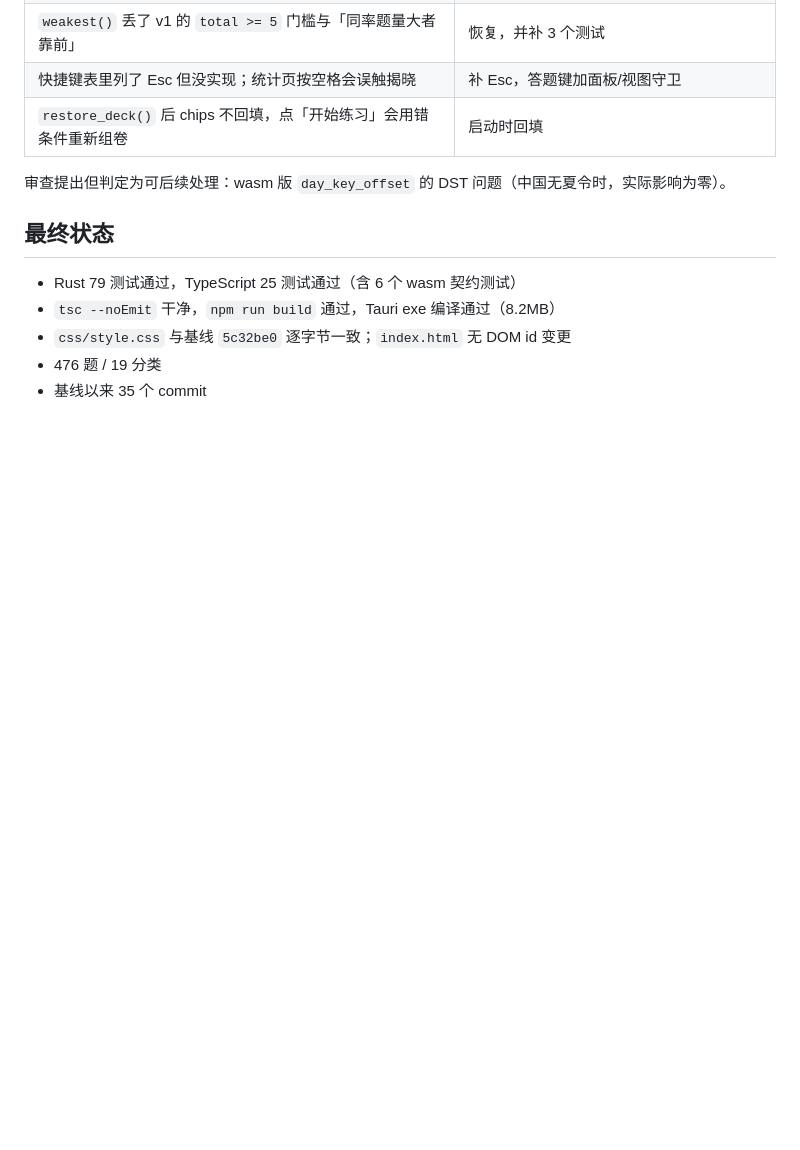
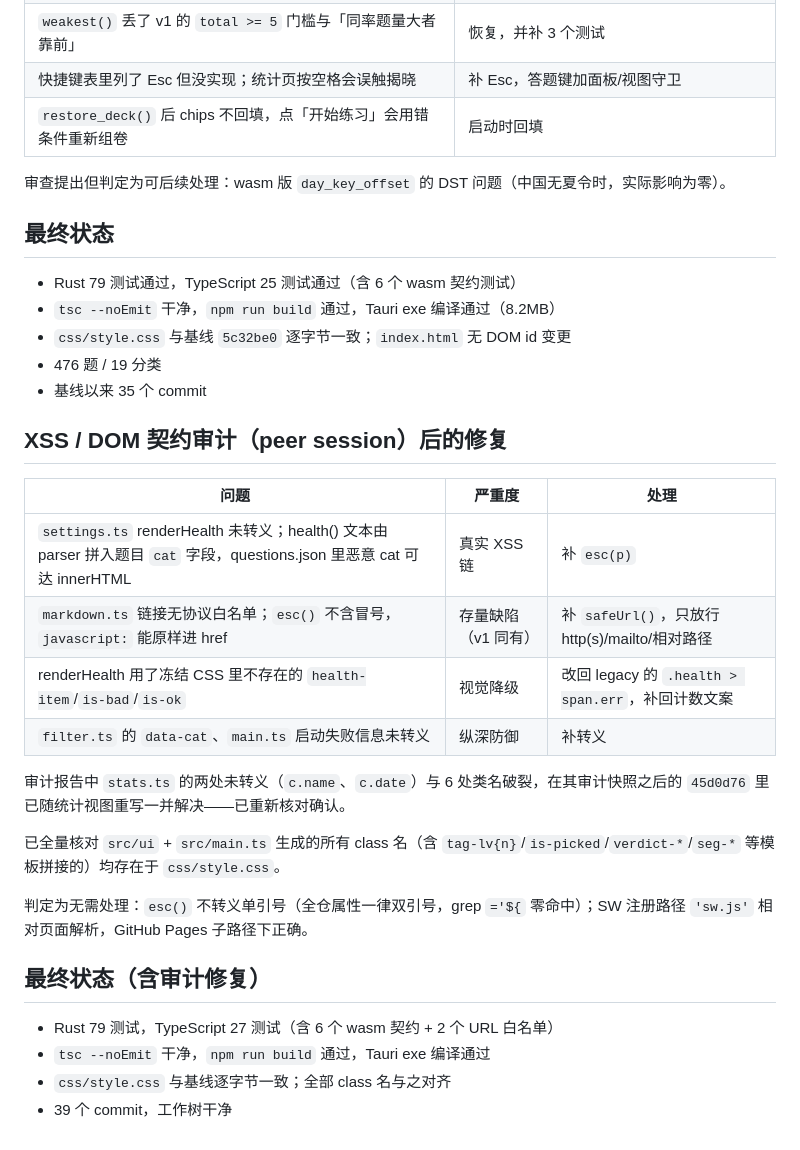
Before and after one commit to Craftbai/Interview-Question, a Markdown page: .superpowers/sdd/progress.md, the part around the change. Rendered like a GitHub page; blank space fills up the shorter version.

Commit message:
docs: record XSS/DOM audit findings in ledger

```diff
--- a/.superpowers/sdd/progress.md
+++ b/.superpowers/sdd/progress.md
@@ -56,3 +56,25 @@
 - `css/style.css` 与基线 `5c32be0` 逐字节一致；`index.html` 无 DOM id 变更
 - 476 题 / 19 分类
 - 基线以来 35 个 commit
+
+## XSS / DOM 契约审计（peer session）后的修复
+
+| 问题 | 严重度 | 处理 |
+|---|---|---|
+| `settings.ts` renderHealth 未转义；health() 文本由 parser 拼入题目 `cat` 字段，questions.json 里恶意 cat 可达 innerHTML | 真实 XSS 链 | 补 `esc(p)` |
+| `markdown.ts` 链接无协议白名单；`esc()` 不含冒号，`javascript:` 能原样进 href | 存量缺陷（v1 同有） | 补 `safeUrl()`，只放行 http(s)/mailto/相对路径 |
+| renderHealth 用了冻结 CSS 里不存在的 `health-item`/`is-bad`/`is-ok` | 视觉降级 | 改回 legacy 的 `.health > span.err`，补回计数文案 |
+| `filter.ts` 的 `data-cat`、`main.ts` 启动失败信息未转义 | 纵深防御 | 补转义 |
+
+审计报告中 `stats.ts` 的两处未转义（`c.name`、`c.date`）与 6 处类名破裂，在其审计快照之后的 `45d0d76` 里已随统计视图重写一并解决——已重新核对确认。
+
+已全量核对 `src/ui` + `src/main.ts` 生成的所有 class 名（含 `tag-lv{n}`/`is-picked`/`verdict-*`/`seg-*` 等模板拼接的）均存在于 `css/style.css`。
+
+判定为无需处理：`esc()` 不转义单引号（全仓属性一律双引号，grep `='${` 零命中）；SW 注册路径 `'sw.js'` 相对页面解析，GitHub Pages 子路径下正确。
+
+## 最终状态（含审计修复）
+
+- Rust 79 测试，TypeScript 27 测试（含 6 个 wasm 契约 + 2 个 URL 白名单）
+- `tsc --noEmit` 干净，`npm run build` 通过，Tauri exe 编译通过
+- `css/style.css` 与基线逐字节一致；全部 class 名与之对齐
+- 39 个 commit，工作树干净
```
